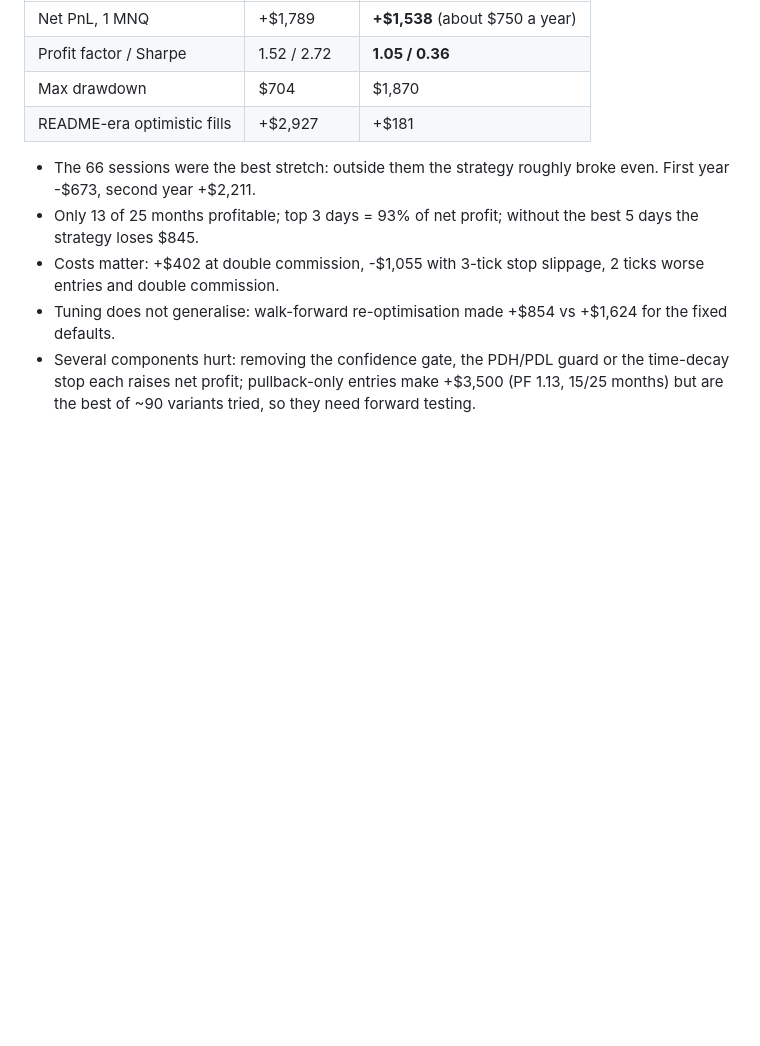
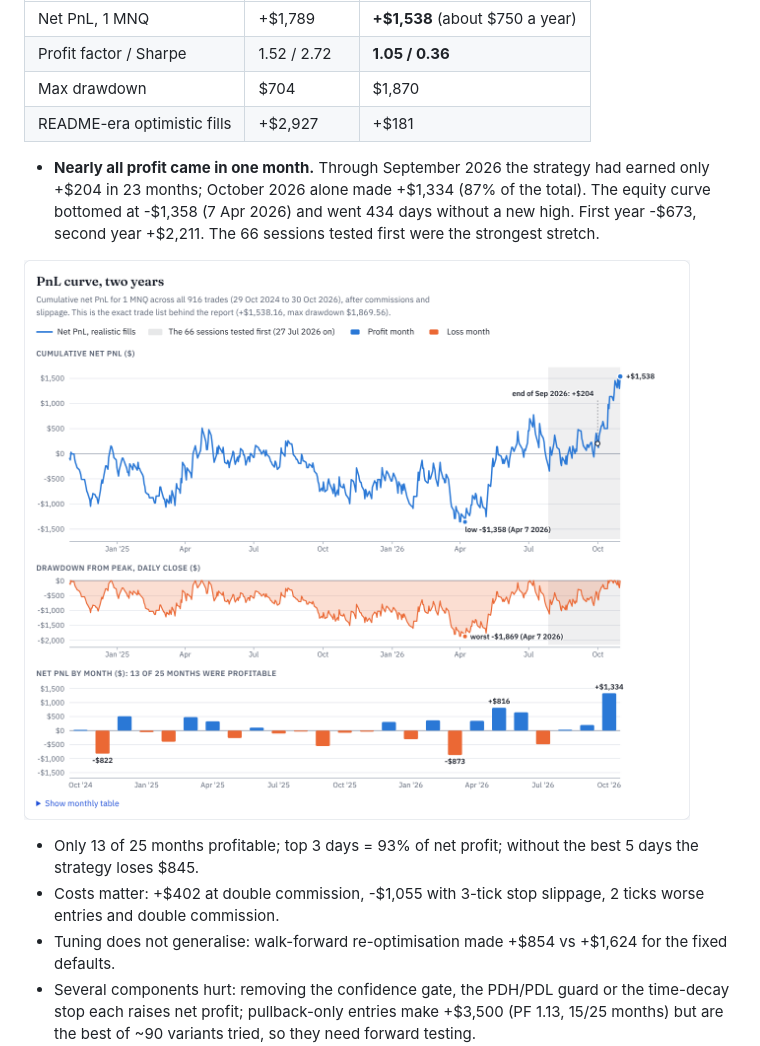
Before and after one commit to lantoraj/nq_ibkr_bot_claude, a Markdown page: README.md, the part around the change. GitHub-like rendering; pictures changed too: reports/pnl_curve_2y.png (added); blank space fills up the shorter version.

```diff
--- a/README.md
+++ b/README.md
@@ -18,7 +18,12 @@ Data: back-adjusted per-contract 2-minute MNQ bars, 2024-10-29 to 2026-10-30, pr
 | Max drawdown | $704 | $1,870 |
 | README-era optimistic fills | +$2,927 | +$181 |
 
-* The 66 sessions were the best stretch: outside them the strategy roughly broke even. First year -$673, second year +$2,211.
+* **Nearly all profit came in one month.** Through September 2026 the strategy had earned only +$204 in 23 months; October 2026
+  alone made +$1,334 (87% of the total). The equity curve bottomed at -$1,358 (7 Apr 2026) and went 434 days without a new high.
+  First year -$673, second year +$2,211. The 66 sessions tested first were the strongest stretch.
+
+![Two-year PnL curve](reports/pnl_curve_2y.png)
+
 * Only 13 of 25 months profitable; top 3 days = 93% of net profit; without the best 5 days the strategy loses $845.
 * Costs matter: +$402 at double commission, -$1,055 with 3-tick stop slippage, 2 ticks worse entries and double commission.
 * Tuning does not generalise: walk-forward re-optimisation made +$854 vs +$1,624 for the fixed defaults.
```
Also changed, not shown: 2 other files.
